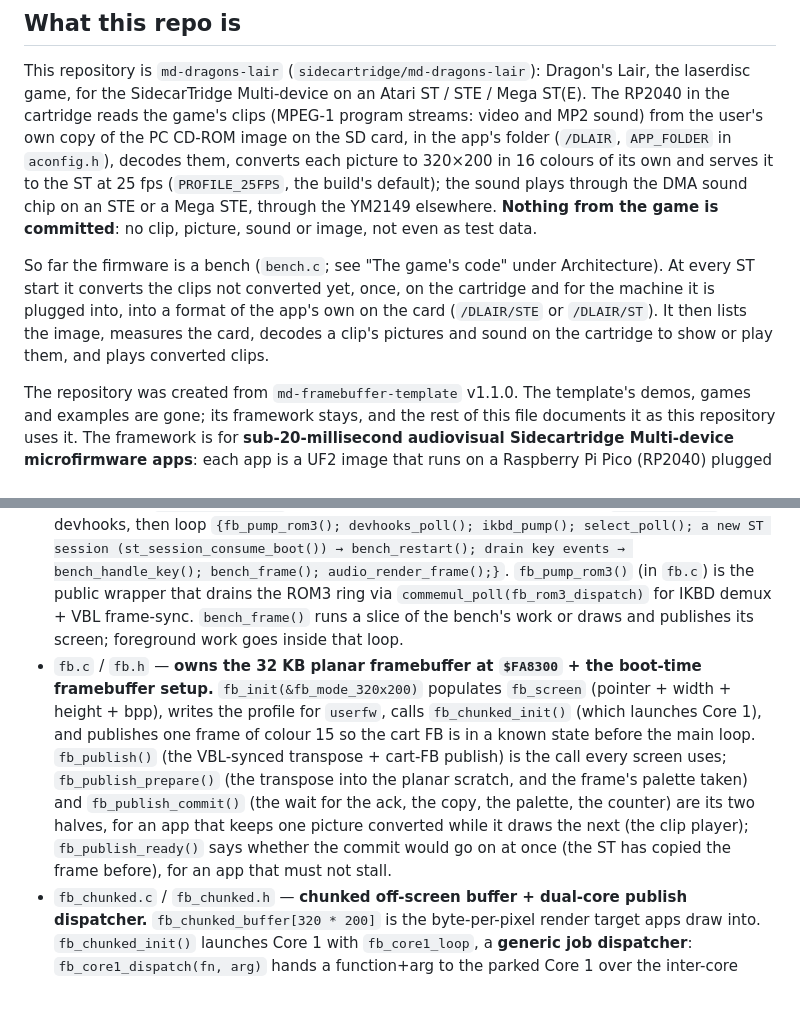
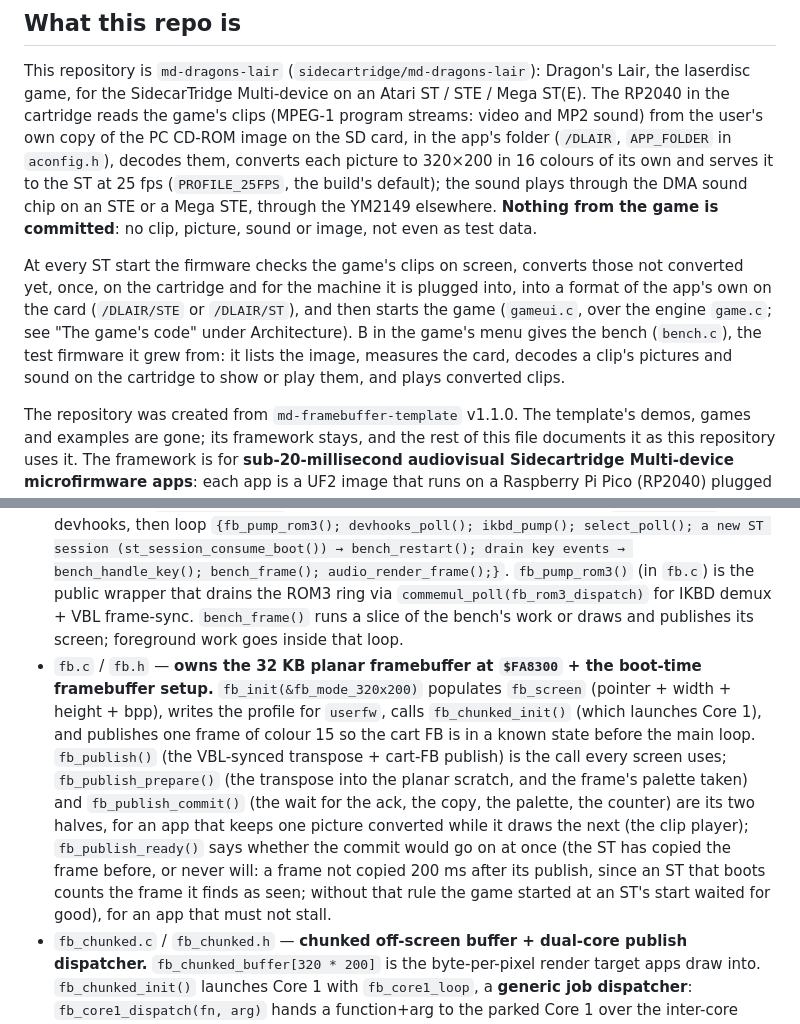
Before and after one commit to sidecartridge/md-dragons-lair, a Markdown page: CLAUDE.md, 2 parts joined by grey strips. Rendered like a GitHub page; blank space fills up the shorter version.

```diff
--- a/CLAUDE.md
+++ b/CLAUDE.md
@@ -27,7 +27,7 @@ release, check with
 
 This repository is `md-dragons-lair` (`sidecartridge/md-dragons-lair`): Dragon's Lair, the laserdisc game, for the SidecarTridge Multi-device on an Atari ST / STE / Mega ST(E). The RP2040 in the cartridge reads the game's clips (MPEG-1 program streams: video and MP2 sound) from the user's own copy of the PC CD-ROM image on the SD card, in the app's folder (`/DLAIR`, `APP_FOLDER` in `aconfig.h`), decodes them, converts each picture to 320×200 in 16 colours of its own and serves it to the ST at 25 fps (`PROFILE_25FPS`, the build's default); the sound plays through the DMA sound chip on an STE or a Mega STE, through the YM2149 elsewhere. **Nothing from the game is committed**: no clip, picture, sound or image, not even as test data.
 
-So far the firmware is a bench (`bench.c`; see "The game's code" under Architecture). At every ST start it converts the clips not converted yet, once, on the cartridge and for the machine it is plugged into, into a format of the app's own on the card (`/DLAIR/STE` or `/DLAIR/ST`). It then lists the image, measures the card, decodes a clip's pictures and sound on the cartridge to show or play them, and plays converted clips.
+At every ST start the firmware checks the game's clips on screen, converts those not converted yet, once, on the cartridge and for the machine it is plugged into, into a format of the app's own on the card (`/DLAIR/STE` or `/DLAIR/ST`), and then starts the game (`gameui.c`, over the engine `game.c`; see "The game's code" under Architecture). B in the game's menu gives the bench (`bench.c`), the test firmware it grew from: it lists the image, measures the card, decodes a clip's pictures and sound on the cartridge to show or play them, and plays converted clips.
 
 The repository was created from `md-framebuffer-template` v1.1.0. The template's demos, games and examples are gone; its framework stays, and the rest of this file documents it as this repository uses it. The framework is for **sub-20-millisecond audiovisual Sidecartridge Multi-device microfirmware apps**: each app is a UF2 image that runs on a Raspberry Pi Pico (RP2040) plugged into the Multi-device cartridge slot, emulating a ROM cartridge for the Atari, while also handling SD card I/O and per-app config. You draw into a **320×200, 16-colour framebuffer** in the Pico's RAM and the firmware blits it to the ST screen every VBL (50 Hz), or every second one in the 25 fps profile this app uses; keyboard input and YM audio come for free. The primary extension point is "draw into the framebuffer, the m68k blits it for you". Public build/usage docs are at <https://docs.sidecartridge.com/sidecartridge-multidevice/programming/>.
 
@@ -201,7 +201,7 @@ What each side may assume about the other:
 ### RP2040 side (`rp/src/`)
 - `main.c` — only sets clock/voltage, calls `gconfig_init` (global config) then `aconfig_init` (per-app config), and hands off to `emul_start()`. If config init fails it jumps to the **Booster** app via `reset_jump_to_booster()` to bootstrap. **Don't add features to `main.c`** — put them in `emul.c` or a new module.
 - `emul.c` / `emul.h` — the application's main loop and entry point. Under 200 lines, in md-microfirmware-template's order (see "The start-up follows md-microfirmware-template's order"): erase + copy firmware to RAM, init romemul, init commemul, init the IKBD ring, init fb (after both: `fb_init()`'s first publish drains the ROM3 ring through the IKBD ring), publish the palette, init audio, bring up the bench (`bench_init()`), configure SELECT and its callbacks, start the SD card (`bench_start_sd()`: mount, folder, image, root directory), set `bench_devhook` for the devhooks, then loop `{fb_pump_rom3(); devhooks_poll(); ikbd_pump(); select_poll(); a new ST session (st_session_consume_boot()) → bench_restart(); drain key events → bench_handle_key(); bench_frame(); audio_render_frame();}`. `fb_pump_rom3()` (in `fb.c`) is the public wrapper that drains the ROM3 ring via `commemul_poll(fb_rom3_dispatch)` for IKBD demux + VBL frame-sync. `bench_frame()` runs a slice of the bench's work or draws and publishes its screen; foreground work goes inside that loop.
-- `fb.c` / `fb.h` — **owns the 32 KB planar framebuffer at `$FA8300` + the boot-time framebuffer setup.** `fb_init(&fb_mode_320x200)` populates `fb_screen` (pointer + width + height + bpp), writes the profile for `userfw`, calls `fb_chunked_init()` (which launches Core 1), and publishes one frame of colour 15 so the cart FB is in a known state before the main loop. `fb_publish()` (the VBL-synced transpose + cart-FB publish) is the call every screen uses; `fb_publish_prepare()` (the transpose into the planar scratch, and the frame's palette taken) and `fb_publish_commit()` (the wait for the ack, the copy, the palette, the counter) are its two halves, for an app that keeps one picture converted while it draws the next (the clip player); `fb_publish_ready()` says whether the commit would go on at once (the ST has copied the frame before), for an app that must not stall.
+- `fb.c` / `fb.h` — **owns the 32 KB planar framebuffer at `$FA8300` + the boot-time framebuffer setup.** `fb_init(&fb_mode_320x200)` populates `fb_screen` (pointer + width + height + bpp), writes the profile for `userfw`, calls `fb_chunked_init()` (which launches Core 1), and publishes one frame of colour 15 so the cart FB is in a known state before the main loop. `fb_publish()` (the VBL-synced transpose + cart-FB publish) is the call every screen uses; `fb_publish_prepare()` (the transpose into the planar scratch, and the frame's palette taken) and `fb_publish_commit()` (the wait for the ack, the copy, the palette, the counter) are its two halves, for an app that keeps one picture converted while it draws the next (the clip player); `fb_publish_ready()` says whether the commit would go on at once (the ST has copied the frame before, or never will: a frame not copied 200 ms after its publish, since an ST that boots counts the frame it finds as seen; without that rule the game started at an ST's start waited for good), for an app that must not stall.
 - `fb_chunked.c` / `fb_chunked.h` — **chunked off-screen buffer + dual-core publish dispatcher.** `fb_chunked_buffer[320 * 200]` is the byte-per-pixel render target apps draw into. `fb_chunked_init()` launches Core 1 with `fb_core1_loop`, a **generic job dispatcher**: `fb_core1_dispatch(fn, arg)` hands a function+arg to the parked Core 1 over the inter-core FIFO and `fb_core1_wait()` joins — the c2p bottom half and the app's own dual-core work (the decoder's and the converter's halves, through their `run2` hook) both ride this one path. `fb_chunky_to_planar(planar)` runs c2p into `fb_planar_scratch` (32 KB in RP RAM, natural row-major planar layout) using both cores, then publishes scratch → cart FB via the `fb_chunk_reverse_copy48` Thumb asm worker (chunk-reversed `ldmia/stmia`) so the m68k's predec MOVEM blit lands each 48-byte chunk at its natural image position. The chunk-reversal mapping is specified in `cart_shared.h`.
 - `fb_chunked_asm.S` — **hand-written Thumb assembly worker.** `fb_c2p_half(dst, src, src_end)` processes a chunked range using a multiplication-based bit transpose (`((q & 0x01010101) * 0x80402010) >> 28` packs a 4-pixel plane bit into a nibble in one MUL). Writes natural row-major planar output to `dst` — chunk reversal happens in the dispatcher (`fb_chunky_to_planar`), not the worker. Both cores execute this same code on their respective halves. No LUTs in scratch; only two 32-bit constants in registers.
 - `fb_font.c` / `fb_font.h` — text primitives. `font_set_font(&font8x8)`, `font_set_color(0)` for palette-index-0 (white on default TOS), `font_move(x, y)`, `font_print(str)`. `render_text` writes single bytes into `fb_chunked_buffer` (no LUT, no plane math) so the cart-bus byte-swap is irrelevant at the font layer.
```
Also changed, not shown: other parts of CLAUDE.md (+4 -2 lines), tools/dev/README.md (+4 -0 lines).
